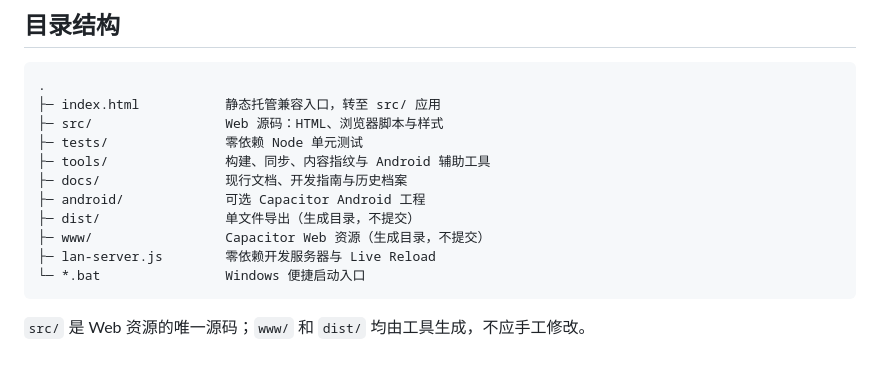
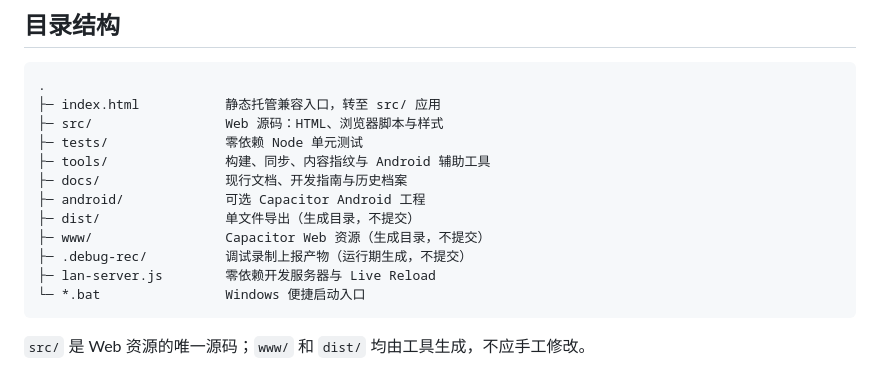
Before and after one commit to gzy622/MyWS2, a Markdown page: README.md, the part around the change. Rendered like a GitHub page.

````diff
--- a/README.md
+++ b/README.md
@@ -56,6 +56,7 @@ Android 命令需要先执行 `npm install`，并准备 JDK 21+、Android SDK
 ├─ android/             可选 Capacitor Android 工程
 ├─ dist/                单文件导出（生成目录，不提交）
 ├─ www/                 Capacitor Web 资源（生成目录，不提交）
+├─ .debug-rec/          调试录制上报产物（运行期生成，不提交）
 ├─ lan-server.js        零依赖开发服务器与 Live Reload
 └─ *.bat                Windows 便捷启动入口
 ```
````
Also changed, not shown: docs/engineering.md (+3 -1 lines), docs/guides/development.md (+25 -3 lines).
